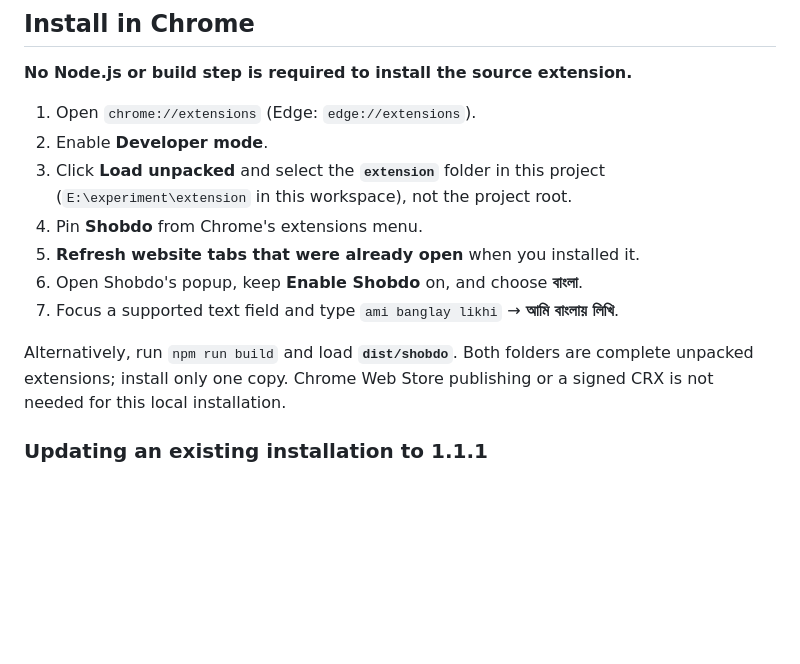
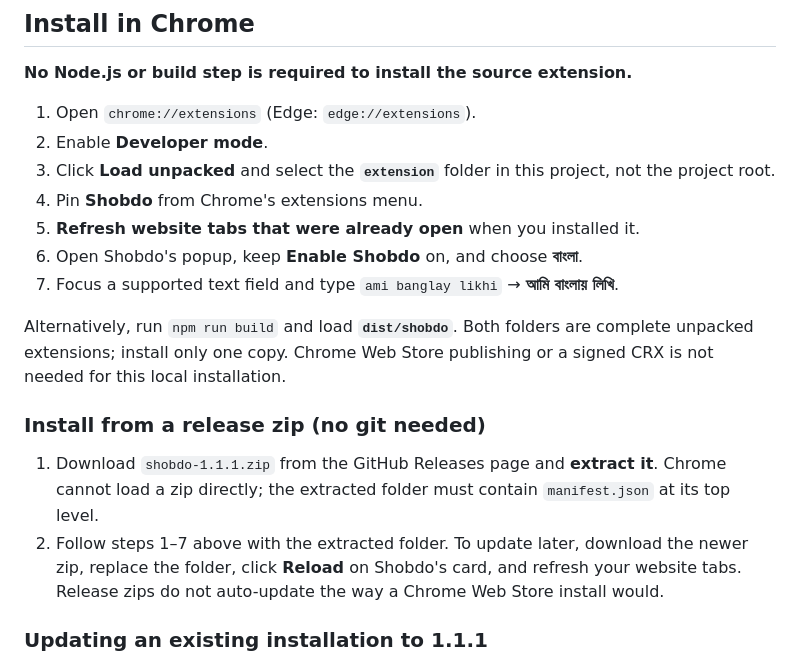
Before and after one commit to tanvir-cpp/shobdo, a Markdown page: README.md, the part around the change. Rendered like a GitHub page; blank space fills up the shorter version.

```diff
--- a/README.md
+++ b/README.md
@@ -10,8 +10,8 @@ Plain JavaScript; no framework, runtime packages, accounts, or remote scripts.
 
 1. Open `chrome://extensions` (Edge: `edge://extensions`).
 2. Enable **Developer mode**.
-3. Click **Load unpacked** and select the **`extension`** folder in this project
-   (`E:\experiment\extension` in this workspace), not the project root.
+3. Click **Load unpacked** and select the **`extension`** folder in this project,
+   not the project root.
 4. Pin **Shobdo** from Chrome's extensions menu.
 5. **Refresh website tabs that were already open** when you installed it.
 6. Open Shobdo's popup, keep **Enable Shobdo** on, and choose **বাংলা**.
@@ -20,6 +20,16 @@ Plain JavaScript; no framework, runtime packages, accounts, or remote scripts.
 Alternatively, run `npm run build` and load **`dist/shobdo`**. Both folders are
 complete unpacked extensions; install only one copy. Chrome Web Store publishing
 or a signed CRX is not needed for this local installation.
+
+### Install from a release zip (no git needed)
+
+1. Download `shobdo-1.1.1.zip` from the GitHub Releases page and **extract it**.
+   Chrome cannot load a zip directly; the extracted folder must contain
+   `manifest.json` at its top level.
+2. Follow steps 1–7 above with the extracted folder. To update later,
+   download the newer zip, replace the folder, click **Reload** on Shobdo's
+   card, and refresh your website tabs. Release zips do not auto-update the
+   way a Chrome Web Store install would.
 
 ### Updating an existing installation to 1.1.1
 
```
